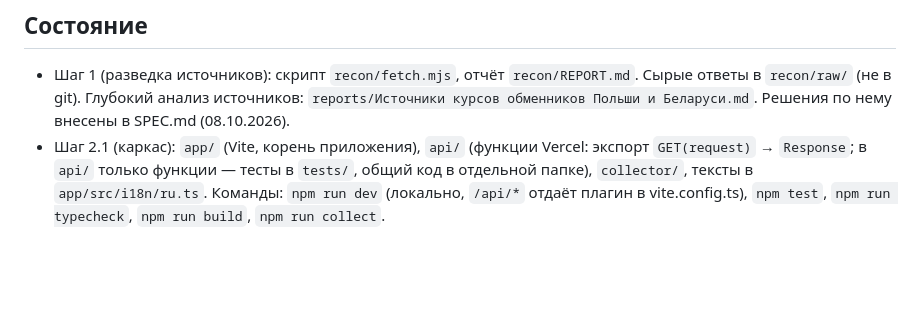
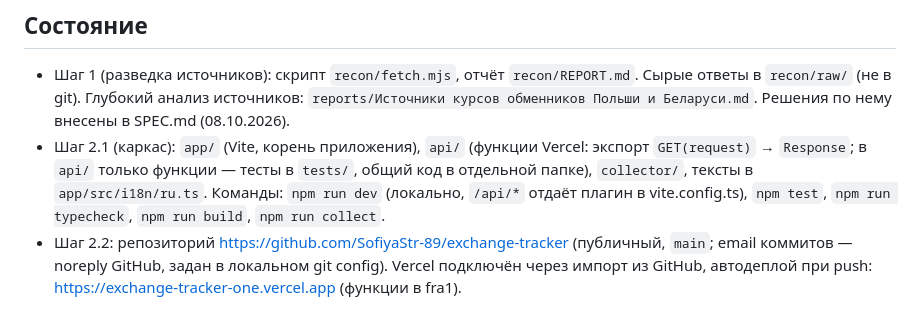
Before and after one commit to SofiyaStr-89/exchange-tracker, a Markdown page: CLAUDE.md, the part around the change. GitHub-like rendering; blank space fills up the shorter version.

Commit message:
Шаг 2.2: GitHub и Vercel подключены (без FR)
Co-Authored-By: Claude Opus 5.5 <noreply@anthropic.com>

```diff
--- a/CLAUDE.md
+++ b/CLAUDE.md
@@ -34,3 +34,4 @@
   Глубокий анализ источников: `reports/Источники курсов обменников Польши и Беларуси.md`. Решения по нему внесены в SPEC.md (08.10.2026).
 - Шаг 2.1 (каркас): `app/` (Vite, корень приложения), `api/` (функции Vercel: экспорт `GET(request)` → `Response`; в `api/` только функции — тесты в `tests/`, общий код в отдельной папке), `collector/`, тексты в `app/src/i18n/ru.ts`.
   Команды: `npm run dev` (локально, `/api/*` отдаёт плагин в vite.config.ts), `npm test`, `npm run typecheck`, `npm run build`, `npm run collect`.
+- Шаг 2.2: репозиторий https://github.com/SofiyaStr-89/exchange-tracker (публичный, `main`; email коммитов — noreply GitHub, задан в локальном git config). Vercel подключён через импорт из GitHub, автодеплой при push: https://exchange-tracker-one.vercel.app (функции в fra1).
```
